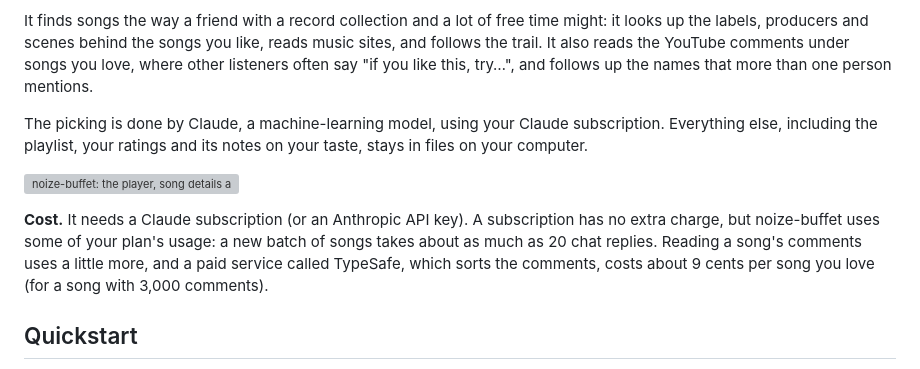
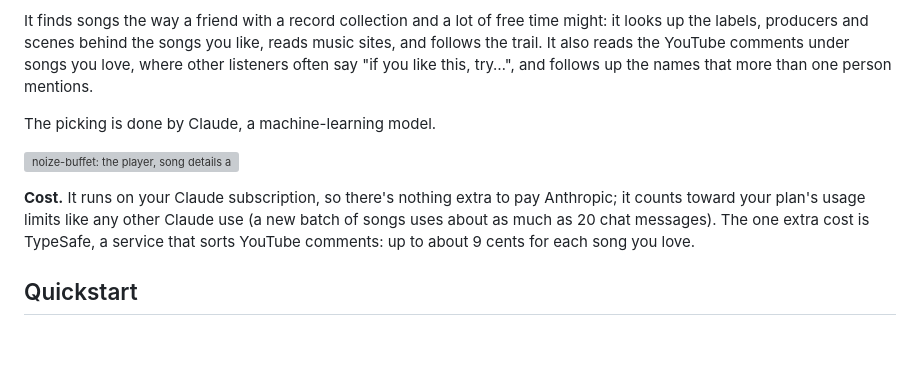
Before and after one commit to greg-randall/noize-buffet, a Markdown page: README.md, the part around the change. GitHub-like rendering; blank space fills up the shorter version; grey boxes are pictures that could not be loaded.

Commit message:
README: plainer cost line; drop an answer to a question nobody asked

```diff
--- a/README.md
+++ b/README.md
@@ -6,11 +6,11 @@ You open a page in your web browser and describe the kind of music you're hoping
 
 It finds songs the way a friend with a record collection and a lot of free time might: it looks up the labels, producers and scenes behind the songs you like, reads music sites, and follows the trail. It also reads the YouTube comments under songs you love, where other listeners often say "if you like this, try…", and follows up the names that more than one person mentions.
 
-The picking is done by Claude, a machine-learning model, using your Claude subscription. Everything else, including the playlist, your ratings and its notes on your taste, stays in files on your computer.
+The picking is done by Claude, a machine-learning model.
 
 ![noize-buffet: the player, song details and ratings on the left with the playlist below, and the chat on the right](screenshot.webp)
 
-**Cost.** It needs a Claude subscription (or an Anthropic API key). A subscription has no extra charge, but noize-buffet uses some of your plan's usage: a new batch of songs takes about as much as 20 chat replies. Reading a song's comments uses a little more, and a paid service called TypeSafe, which sorts the comments, costs about 9 cents per song you love (for a song with 3,000 comments).
+**Cost.** It runs on your Claude subscription, so there's nothing extra to pay Anthropic; it counts toward your plan's usage limits like any other Claude use (a new batch of songs uses about as much as 20 chat messages). The one extra cost is TypeSafe, a service that sorts YouTube comments: up to about 9 cents for each song you love.
 
 ## Quickstart
 
```
